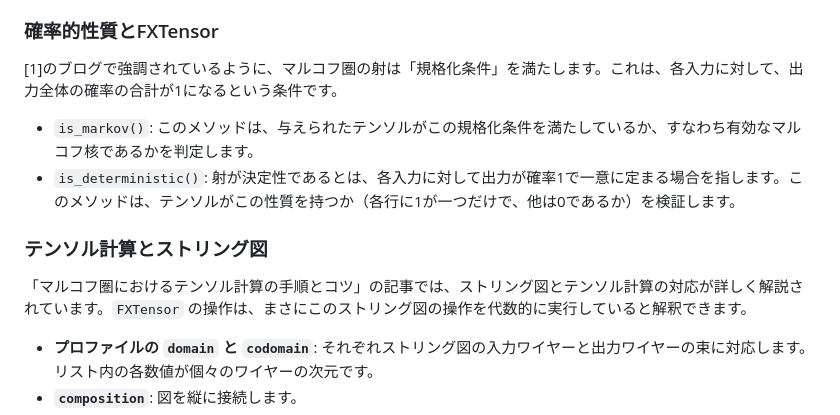
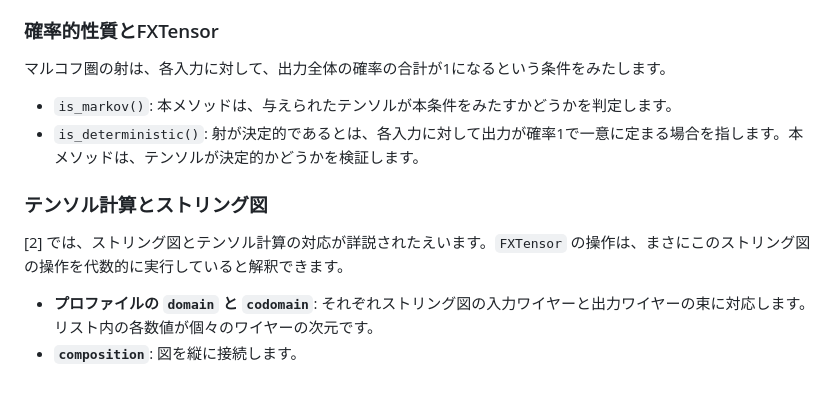
Before and after one commit to salmonsnare/fxtensor-salmon, a Markdown page: README-ja.md, the part around the change. GitHub-like rendering; blank space fills up the shorter version.

```diff
--- a/README-ja.md
+++ b/README-ja.md
@@ -140,15 +140,13 @@ joint_tensor = process_tensor.tensor_product(traffic_state)
     - **複製 (Copy)**: `Δ: A -> A ⊗ A` は、状態を複製する射です。これは `FXTensor.delta(dims)` によって生成されます。重要なのは、この操作が決定性（deterministic）であるという点です。確率的な値を複製することは、一般には独立性を仮定しない限り意味を成しません。`delta` テンソルは、入力 `i` を `(i, i)` に写すような、対角線上にのみ値を持つ決定性テンソルです。
 
 ### 確率的性質とFXTensor
+マルコフ圏の射は、各入力に対して、出力全体の確率の合計が1になるという条件をみたします。
 
-[1]のブログで強調されているように、マルコフ圏の射は「規格化条件」を満たします。これは、各入力に対して、出力全体の確率の合計が1になるという条件です。
-
-- `is_markov()`: このメソッドは、与えられたテンソルがこの規格化条件を満たしているか、すなわち有効なマルコフ核であるかを判定します。
-- `is_deterministic()`: 射が決定性であるとは、各入力に対して出力が確率1で一意に定まる場合を指します。このメソッドは、テンソルがこの性質を持つか（各行に1が一つだけで、他は0であるか）を検証します。
+- `is_markov()`: 本メソッドは、与えられたテンソルが本条件をみたすかどうかを判定します。
+- `is_deterministic()`: 射が決定的であるとは、各入力に対して出力が確率1で一意に定まる場合を指します。本メソッドは、テンソルが決定的かどうかを検証します。
 
 ### テンソル計算とストリング図
-
-「マルコフ圏におけるテンソル計算の手順とコツ」の記事では、ストリング図とテンソル計算の対応が詳しく解説されています。`FXTensor` の操作は、まさにこのストリング図の操作を代数的に実行していると解釈できます。
+[2] では、ストリング図とテンソル計算の対応が詳説されたえいます。`FXTensor` の操作は、まさにこのストリング図の操作を代数的に実行していると解釈できます。
 
 - **プロファイルの `domain` と `codomain`**: それぞれストリング図の入力ワイヤーと出力ワイヤーの束に対応します。リスト内の各数値が個々のワイヤーの次元です。
 - **`composition`**: 図を縦に接続します。
```
Also changed, not shown: README.md (+1 -2 lines).
